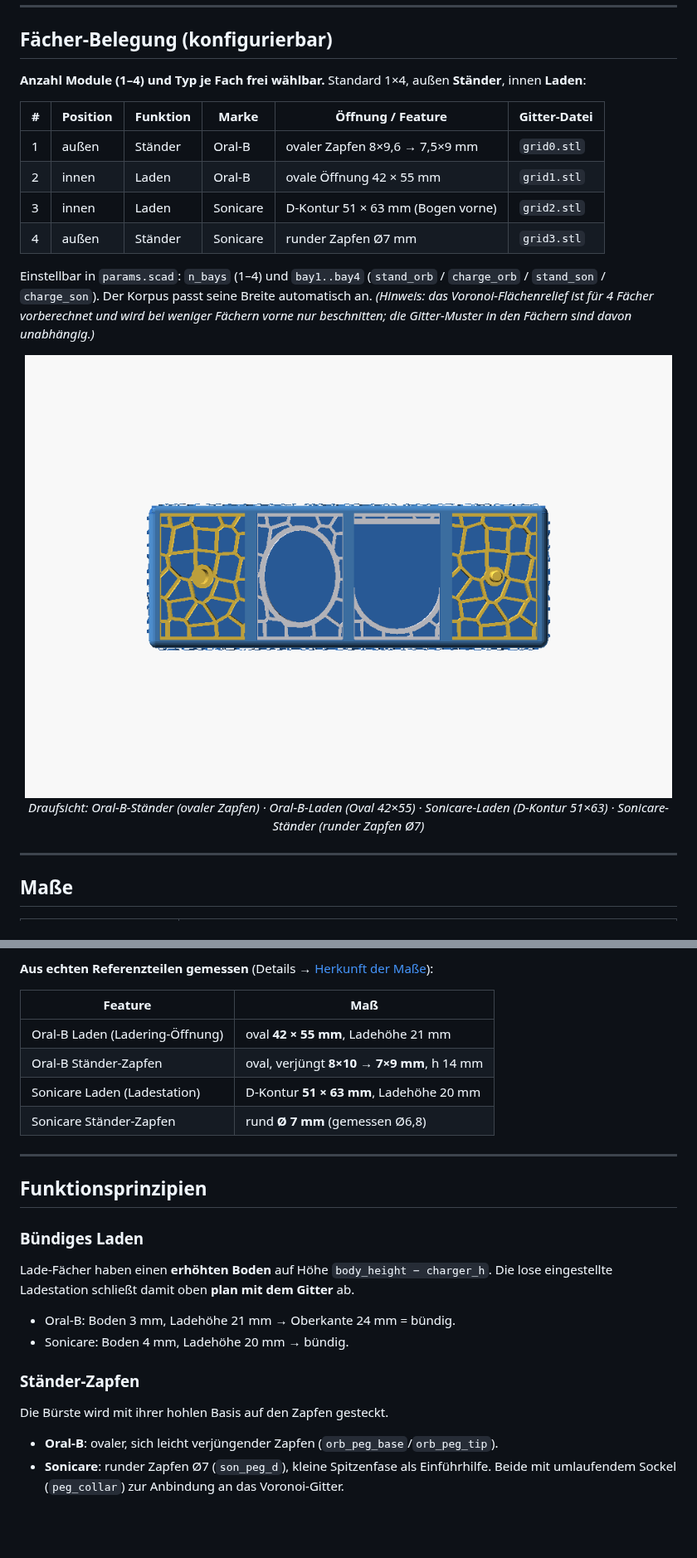
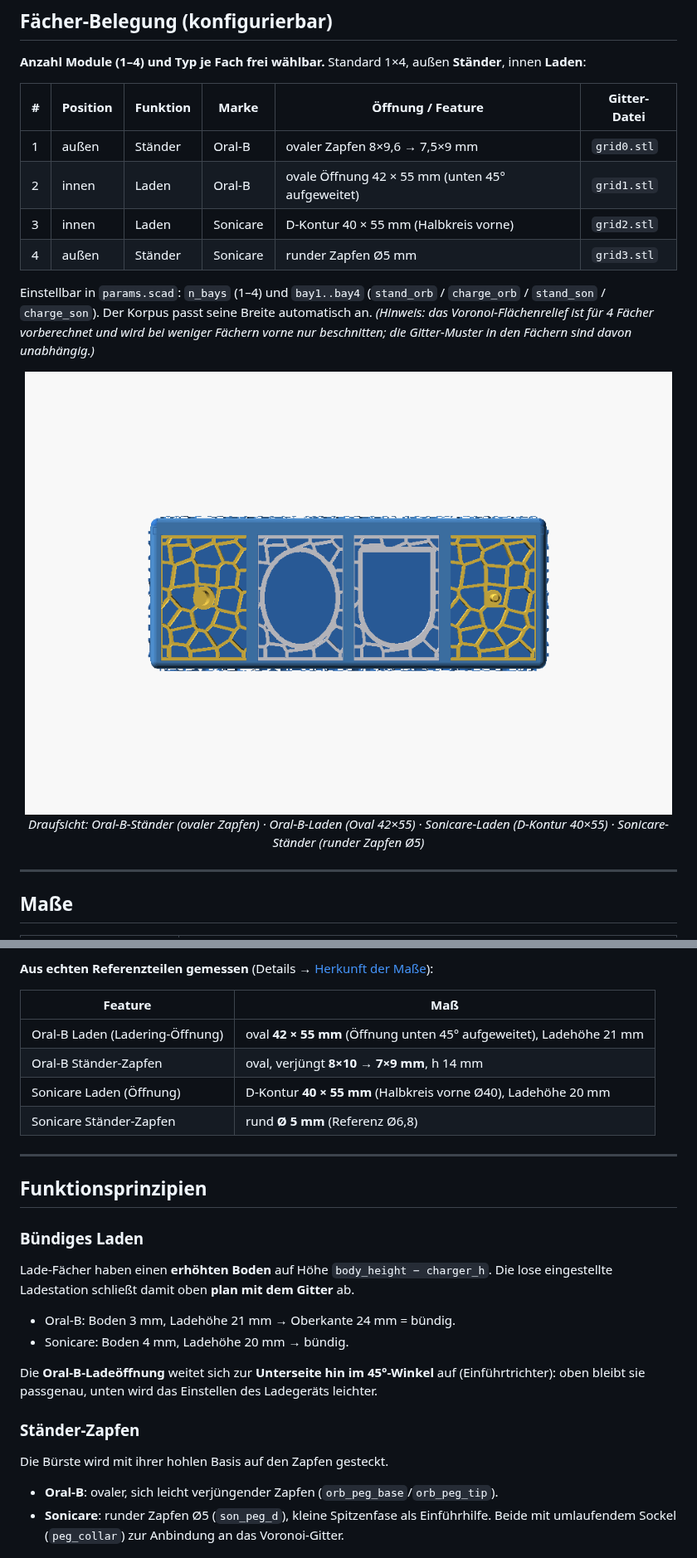
Before and after one commit to workFLOw42/3D_OralB_Sonicare_toothbrush_holder, a Markdown page: README.md, 2 parts joined by grey strips. Shown at 83% size. Drawn GitHub-style; pictures changed too: doc_top.png; blank space fills up the shorter version.

```diff
--- a/README.md
+++ b/README.md
@@ -89,9 +89,9 @@ zustande kommen, ist transparent in [`MEASUREMENTS.md`](MEASUREMENTS.md) dokumen
 | # | Position | Funktion | Marke | Öffnung / Feature | Gitter-Datei |
 |---|----------|----------|-------|-------------------|--------------|
 | 1 | außen | Ständer | Oral-B   | ovaler Zapfen 8×9,6 → 7,5×9 mm | `grid0.stl` |
-| 2 | innen | Laden   | Oral-B   | ovale Öffnung 42 × 55 mm    | `grid1.stl` |
-| 3 | innen | Laden   | Sonicare | D-Kontur 51 × 63 mm (Bogen vorne) | `grid2.stl` |
-| 4 | außen | Ständer | Sonicare | runder Zapfen Ø7 mm         | `grid3.stl` |
+| 2 | innen | Laden   | Oral-B   | ovale Öffnung 42 × 55 mm (unten 45° aufgeweitet) | `grid1.stl` |
+| 3 | innen | Laden   | Sonicare | D-Kontur 40 × 55 mm (Halbkreis vorne) | `grid2.stl` |
+| 4 | außen | Ständer | Sonicare | runder Zapfen Ø5 mm         | `grid3.stl` |
 
 Einstellbar in `params.scad`: `n_bays` (1–4) und `bay1..bay4`
 (`stand_orb` / `charge_orb` / `stand_son` / `charge_son`). Der Korpus passt seine
@@ -102,7 +102,7 @@ in den Fächern sind davon unabhängig.)*
 <p align="center">
   <img src="doc_top.png" alt="Draufsicht der 4 Fächer" width="780"><br>
   <em>Draufsicht: Oral-B-Ständer (ovaler Zapfen) · Oral-B-Laden (Oval 42×55) ·
-  Sonicare-Laden (D-Kontur 51×63) · Sonicare-Ständer (runder Zapfen Ø7)</em>
+  Sonicare-Laden (D-Kontur 40×55) · Sonicare-Ständer (runder Zapfen Ø5)</em>
 </p>
 
 ---
@@ -123,10 +123,10 @@ in den Fächern sind davon unabhängig.)*
 
 | Feature | Maß |
 |---|---|
-| Oral-B Laden (Ladering-Öffnung) | oval **42 × 55 mm**, Ladehöhe 21 mm |
+| Oral-B Laden (Ladering-Öffnung) | oval **42 × 55 mm** (Öffnung unten 45° aufgeweitet), Ladehöhe 21 mm |
 | Oral-B Ständer-Zapfen | oval, verjüngt **8×10 → 7×9 mm**, h 14 mm |
-| Sonicare Laden (Ladestation) | D-Kontur **51 × 63 mm**, Ladehöhe 20 mm |
-| Sonicare Ständer-Zapfen | rund **Ø 7 mm** (gemessen Ø6,8) |
+| Sonicare Laden (Öffnung) | D-Kontur **40 × 55 mm** (Halbkreis vorne Ø40), Ladehöhe 20 mm |
+| Sonicare Ständer-Zapfen | rund **Ø 5 mm** (Referenz Ø6,8) |
 
 ---
 
@@ -138,10 +138,14 @@ Die lose eingestellte Ladestation schließt damit oben **plan mit dem Gitter** a
 - Oral-B: Boden 3 mm, Ladehöhe 21 mm → Oberkante 24 mm = bündig.
 - Sonicare: Boden 4 mm, Ladehöhe 20 mm → bündig.
 
+Die **Oral-B-Ladeöffnung** weitet sich zur **Unterseite hin im 45°-Winkel** auf
+(Einführtrichter): oben bleibt sie passgenau, unten wird das Einstellen des
+Ladegeräts leichter.
+
 ### Ständer-Zapfen
 Die Bürste wird mit ihrer hohlen Basis auf den Zapfen gesteckt.
 - **Oral-B**: ovaler, sich leicht verjüngender Zapfen (`orb_peg_base`/`orb_peg_tip`).
-- **Sonicare**: runder Zapfen Ø7 (`son_peg_d`), kleine Spitzenfase als Einführhilfe.
+- **Sonicare**: runder Zapfen Ø5 (`son_peg_d`), kleine Spitzenfase als Einführhilfe.
 Beide mit umlaufendem Sockel (`peg_collar`) zur Anbindung an das Voronoi-Gitter.
 
 <p align="center">
```
Also changed, not shown: other parts of README.md (+3 -3 lines), CHANGELOG.md (+12 -1 lines), MEASUREMENTS.md (+4 -1 lines), assembly_back.png, doc_iso.png, 7 other files.
